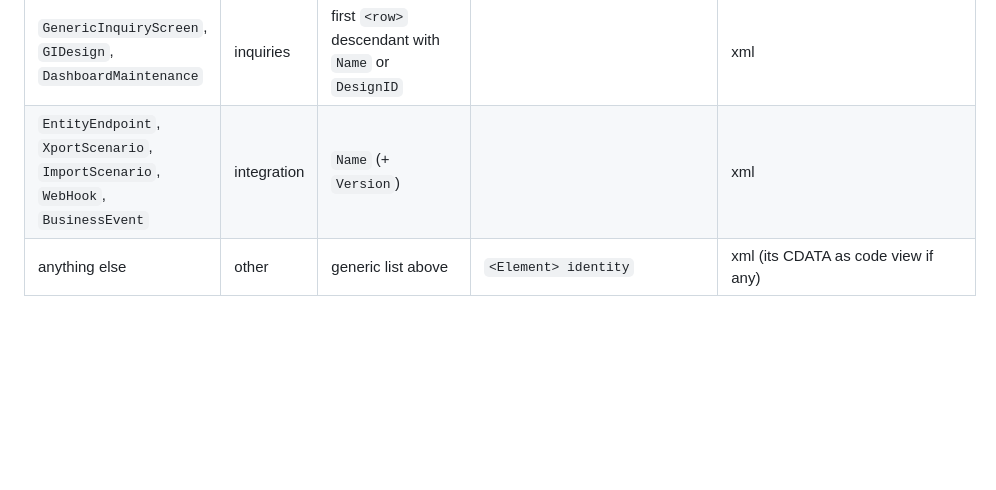
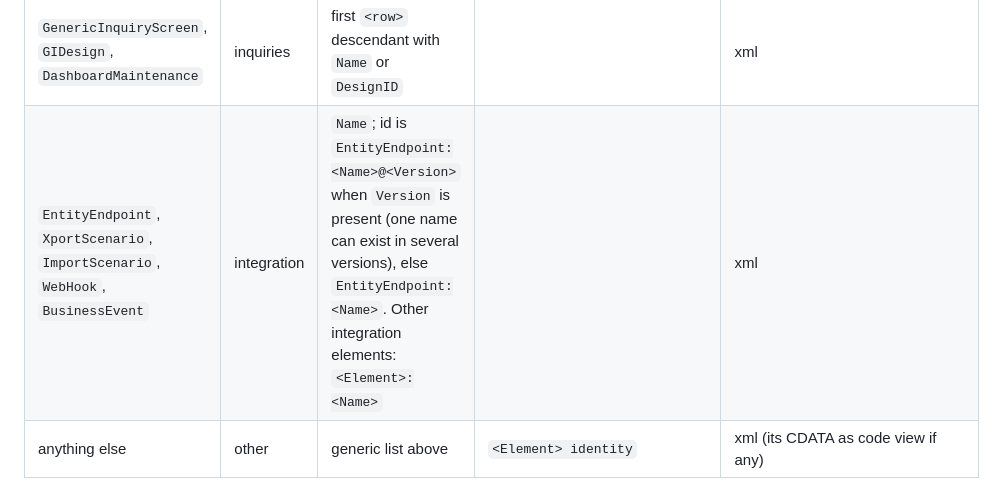
Before and after one commit to ParkerTonra/sidediff, a Markdown page: docs/INTERFACES.md, the part around the change. Rendered like a GitHub page; blank space fills up the shorter version.

Commit message:
docs(interfaces): EntityEndpoint ids include the version
Co-Authored-By: Claude Opus 5.5 <noreply@anthropic.com>

```diff
--- a/docs/INTERFACES.md
+++ b/docs/INTERFACES.md
@@ -187,7 +187,7 @@ Verified against a real export (2026-10-14, user-supplied, 233 KB / 3,192 lines;
 | `Report`, `ReportDefinition` | reports | `ReportName`, `Name` | | code: its CDATA (xml); xml |
 | `SiteMapNode` | sitemap | first `<row>` descendant with `ScreenID` | ScreenID = screenId; detail = that row's `Title` | xml |
 | `GenericInquiryScreen`, `GIDesign`, `DashboardMaintenance` | inquiries | first `<row>` descendant with `Name` or `DesignID` | | xml |
-| `EntityEndpoint`, `XportScenario`, `ImportScenario`, `WebHook`, `BusinessEvent` | integration | `Name` (+ `Version`) | | xml |
+| `EntityEndpoint`, `XportScenario`, `ImportScenario`, `WebHook`, `BusinessEvent` | integration | `Name`; id is `EntityEndpoint:<Name>@<Version>` when `Version` is present (one name can exist in several versions), else `EntityEndpoint:<Name>`. Other integration elements: `<Element>:<Name>` | | xml |
 | anything else | other | generic list above | `<Element> identity` | xml (its CDATA as code view if any) |
 
 - `views`: `code` comes first when the element has CDATA (one section → its body; several → bodies joined with a `// ---- <name> ----` separator line), then `xml` (the element's own lines, verbatim). No CDATA → `xml` only.
```
